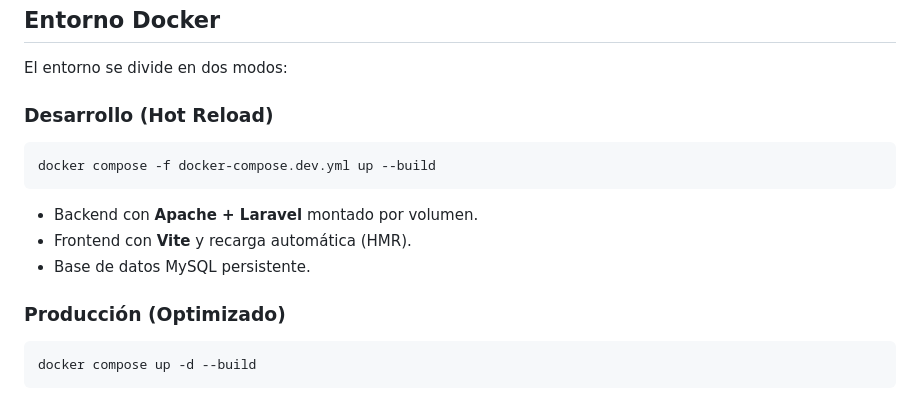
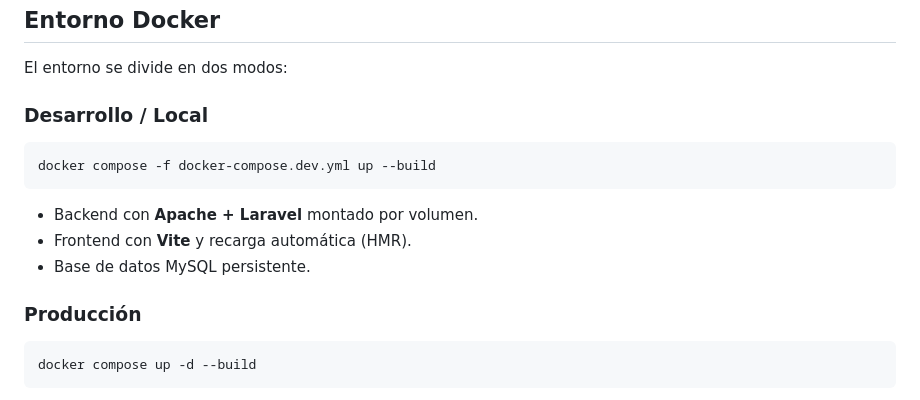
Before and after one commit to hermisteran/gestion-tareas, a Markdown page: README.md, the part around the change. Rendered like a GitHub page.

Commit message:
corrección titulos

````diff
--- a/README.md
+++ b/README.md
@@ -85,7 +85,7 @@ project-root/
 
 El entorno se divide en dos modos:
 
-### Desarrollo (Hot Reload)
+### Desarrollo / Local
 ```bash
 docker compose -f docker-compose.dev.yml up --build
 ```
@@ -93,7 +93,7 @@ docker compose -f docker-compose.dev.yml up --build
 - Frontend con **Vite** y recarga automática (HMR).
 - Base de datos MySQL persistente.
 
-### Producción (Optimizado)
+### Producción
 ```bash
 docker compose up -d --build
 ```
````
